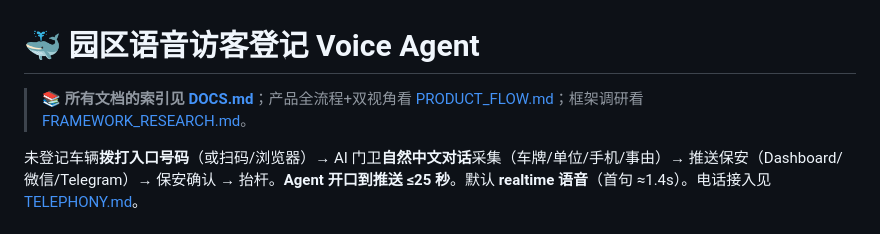
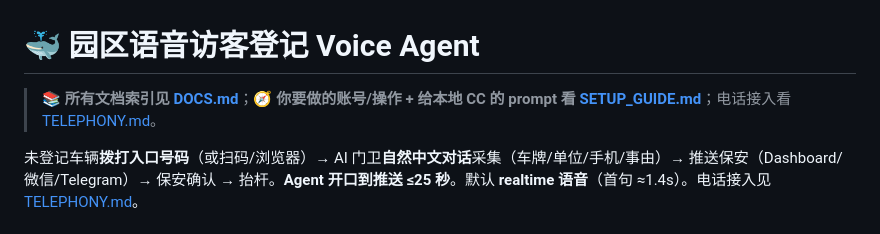
Before and after one commit to WeijieCao77/jingyu-task, a Markdown page: README.md, the part around the change. Rendered like a GitHub page.

```diff
--- a/README.md
+++ b/README.md
@@ -1,6 +1,6 @@
 # 🐳 园区语音访客登记 Voice Agent
 
-> 📚 **所有文档的索引见 [DOCS.md](DOCS.md)**；产品全流程+双视角看 [PRODUCT_FLOW.md](PRODUCT_FLOW.md)；框架调研看 [FRAMEWORK_RESEARCH.md](FRAMEWORK_RESEARCH.md)。
+> 📚 **所有文档索引见 [DOCS.md](DOCS.md)**；🧭 **你要做的账号/操作 + 给本地 CC 的 prompt 看 [SETUP_GUIDE.md](SETUP_GUIDE.md)**；电话接入看 [TELEPHONY.md](TELEPHONY.md)。
 
 未登记车辆**拨打入口号码**（或扫码/浏览器）→ AI 门卫**自然中文对话**采集（车牌/单位/手机/事由）→ 推送保安（Dashboard/微信/Telegram）→ 保安确认 → 抬杆。**Agent 开口到推送 ≤25 秒**。默认 **realtime 语音**（首句 ≈1.4s）。电话接入见 [TELEPHONY.md](TELEPHONY.md)。
 
```
Also changed, not shown: DOCS.md (+4 -0 lines), SETUP_GUIDE.md (added, +148 -0 lines).
